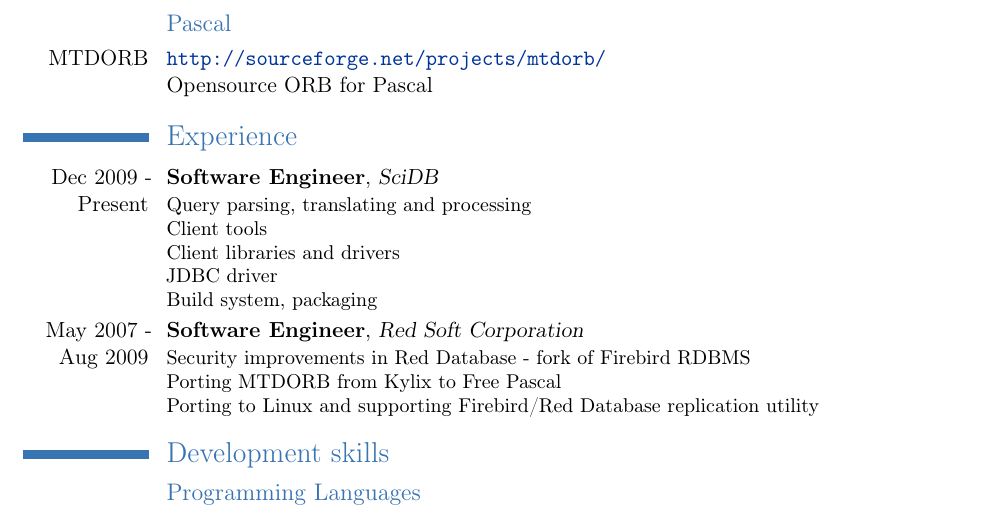
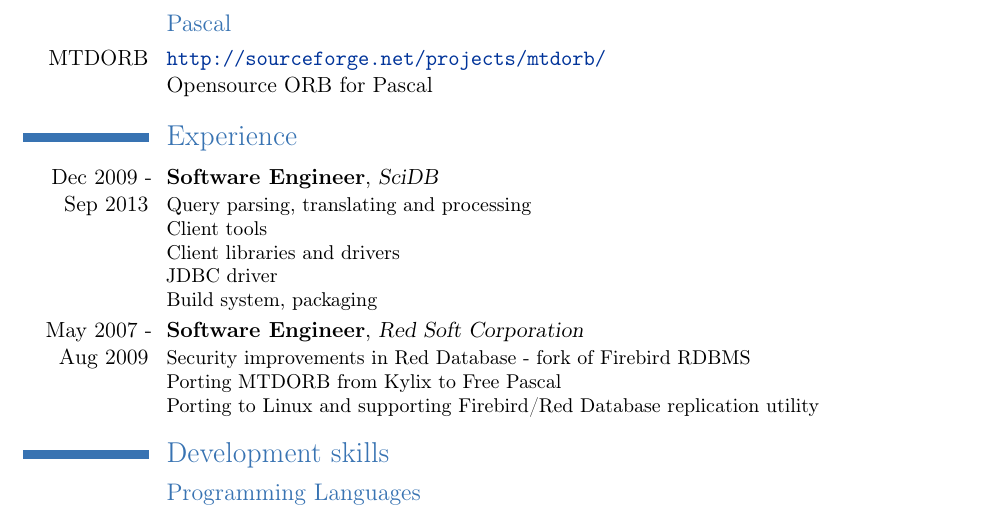
Before and after one commit to artyom-smirnov/cv, a LaTeX CV (artyom_smirnov.tex): part of page 1 of 2, cut so that both start at the same text. Compiled offline with pdfLaTeX.

Commit message:
Update experience

```diff
--- a/artyom_smirnov.tex
+++ b/artyom_smirnov.tex
@@ -55,7 +55,7 @@
 
 \section{Experience}
 \cventry
-  {Dec 2009 - Present}
+  {Dec 2009 - Sep 2013}
   {Software Engineer}
   {SciDB}
   {}{}
```
Also changed, not shown: artyom_smirnov.pdf.
